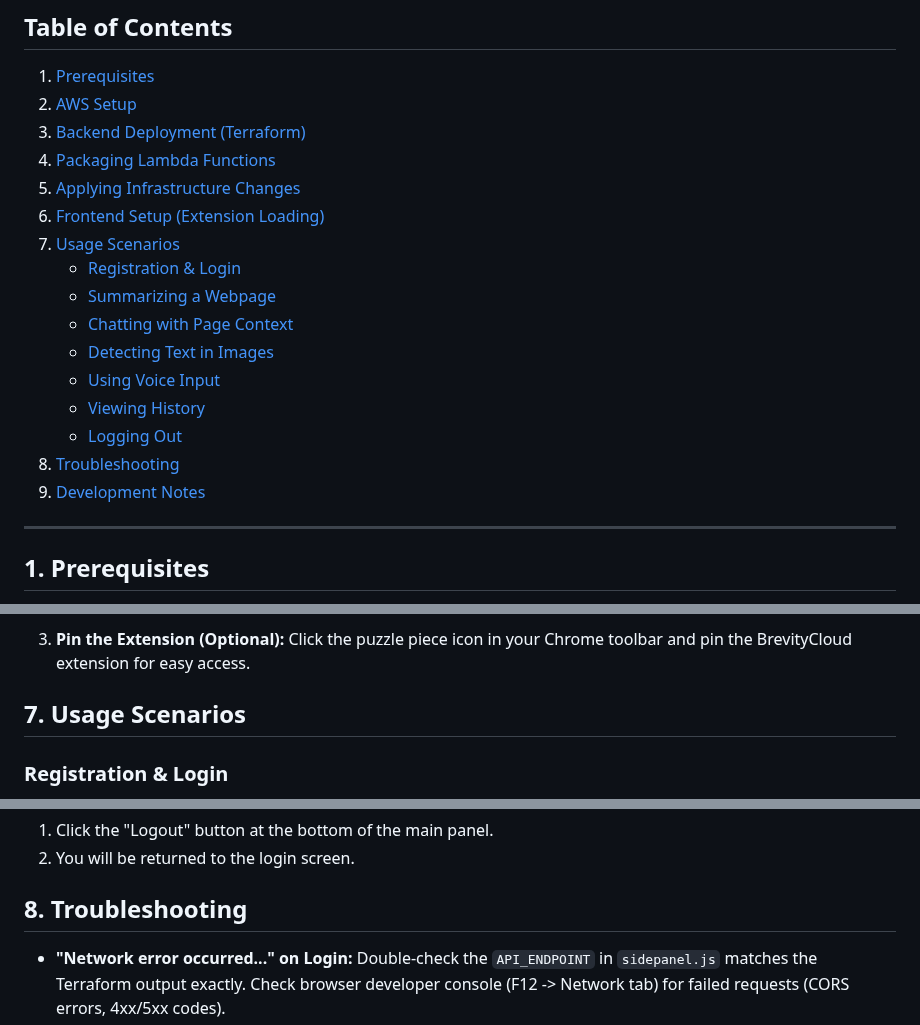
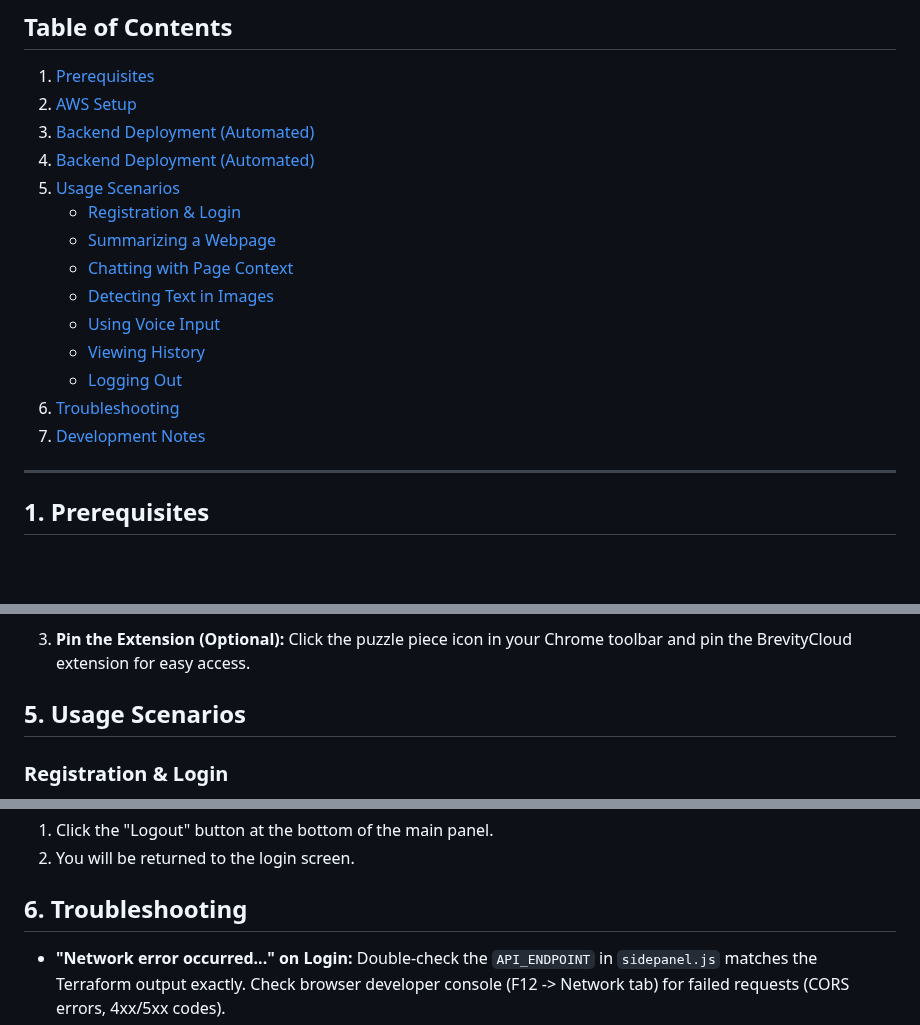
Before and after one commit to The-Brevity-Cloud/term-project-team4-brevitycloud, a Markdown page: USER-MANUAL.md, 3 parts joined by grey strips. Rendered like a GitHub page; blank space fills up the shorter version.

Commit message:
change table of contents

```diff
--- a/USER-MANUAL.md
+++ b/USER-MANUAL.md
@@ -6,11 +6,9 @@ This document provides detailed instructions on how to set up, configure, and us
 
 1.  [Prerequisites](#prerequisites)
 2.  [AWS Setup](#aws-setup)
-3.  [Backend Deployment (Terraform)](#backend-deployment-terraform)
-4.  [Packaging Lambda Functions](#packaging-lambda-functions)
-5.  [Applying Infrastructure Changes](#applying-infrastructure-changes)
-6.  [Frontend Setup (Extension Loading)](#frontend-setup-extension-loading)
-7.  [Usage Scenarios](#usage-scenarios)
+3.  [Backend Deployment (Automated)](#backend-deployment-automated)
+4.  [Backend Deployment (Automated)](#backend-deployment-terraform)
+5.  [Usage Scenarios](#usage-scenarios)
     *   [Registration & Login](#registration--login)
     *   [Summarizing a Webpage](#summarizing-a-webpage)
     *   [Chatting with Page Context](#chatting-with-page-context)
@@ -18,8 +16,8 @@ This document provides detailed instructions on how to set up, configure, and us
     *   [Using Voice Input](#using-voice-input)
     *   [Viewing History](#viewing-history)
     *   [Logging Out](#logging-out)
-8.  [Troubleshooting](#troubleshooting)
-9.  [Development Notes](#development-notes)
+6.  [Troubleshooting](#troubleshooting)
+7.  [Development Notes](#development-notes)
 
 ---
 
@@ -220,7 +218,7 @@ Once the necessary Lambda functions are packaged:
 
 3.  **Pin the Extension (Optional):** Click the puzzle piece icon in your Chrome toolbar and pin the BrevityCloud extension for easy access.
 
-## 7. Usage Scenarios
+## 5. Usage Scenarios
 
 ### Registration & Login
 
@@ -278,7 +276,7 @@ Once the necessary Lambda functions are packaged:
 1.  Click the "Logout" button at the bottom of the main panel.
 2.  You will be returned to the login screen.
 
-## 8. Troubleshooting
+## 6. Troubleshooting
 
 *   **"Network error occurred..." on Login:** Double-check the `API_ENDPOINT` in `sidepanel.js` matches the Terraform output exactly. Check browser developer console (F12 -> Network tab) for failed requests (CORS errors, 4xx/5xx codes).
 *   **"Failed to generate summary" / "Internal server error":** Check CloudWatch Logs for the relevant Lambda function (`dev-brevity-cloud-summarize`, `dev-brevity-cloud-rekognition`, etc.) in the AWS region you deployed to. Look for Python errors or permission issues.
```
Also changed, not shown: other parts of USER-MANUAL.md (+1 -1 lines).
